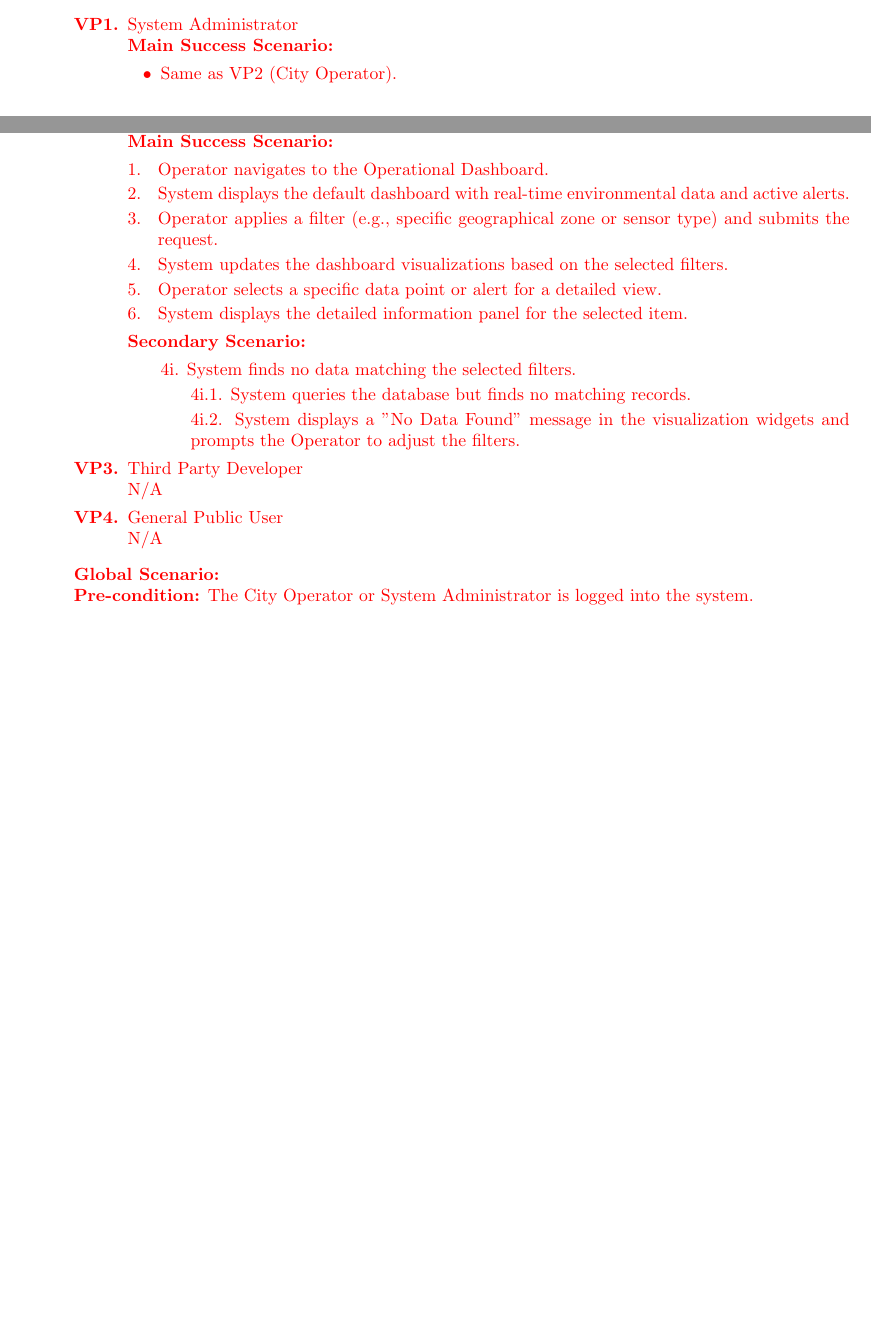
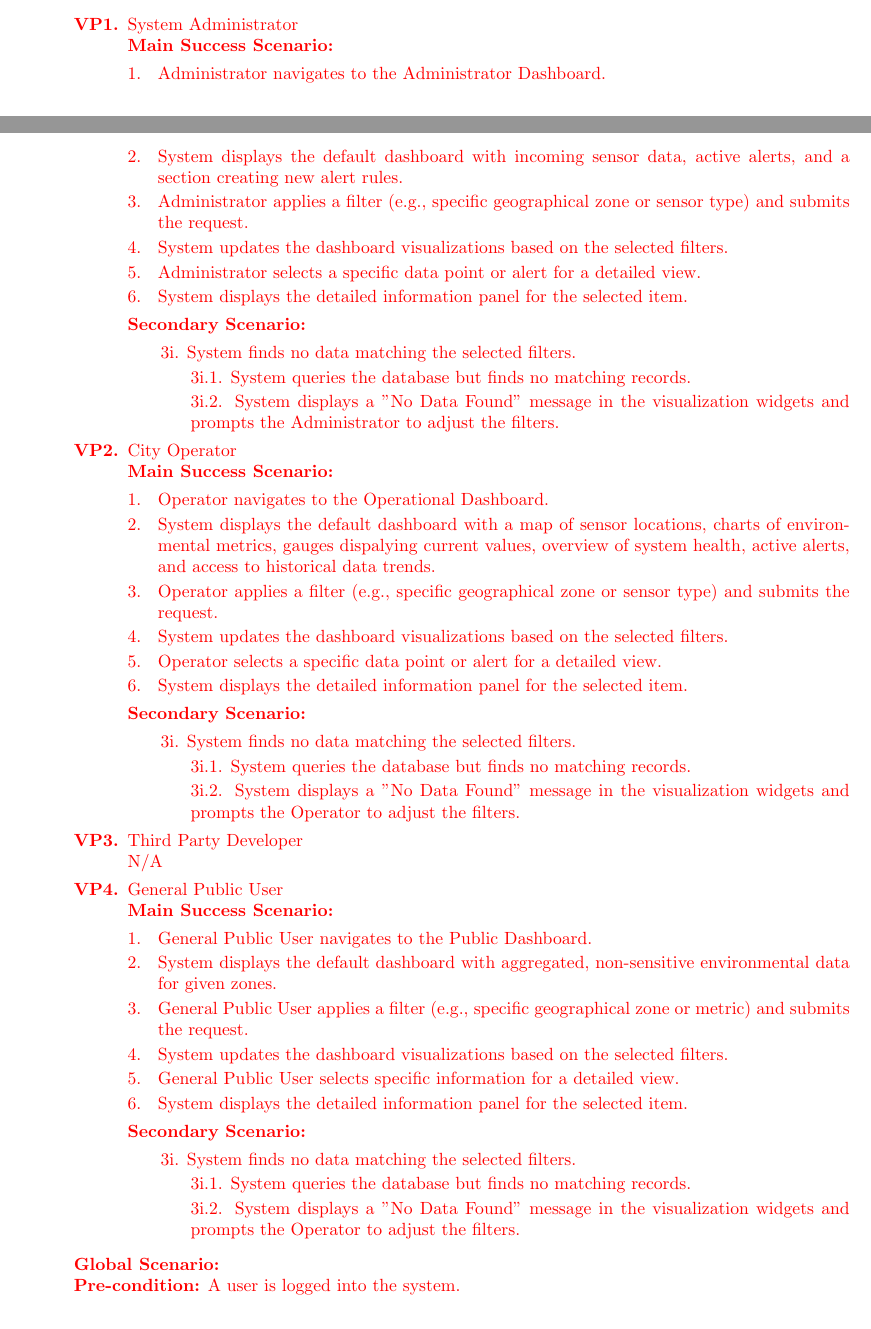
Before and after one commit to rv810/3A04-T02-Team3, a LaTeX document (deliverable 1/SE3A04_D1_Template.tex, which reads deliverable 1/SE3A04_D1_Functional.tex): two parts of pages 11 and 12 of 21 before the commit and two parts of pages 11 and 12 of 22 after it, joined at a grey line, cut so that both start at the same text, the shorter picture padded with empty space. Compiled offline with pdfLaTeX.

Commit message:
updated business events

```diff
--- a/deliverable 1/SE3A04_D1_Functional.tex
+++ b/deliverable 1/SE3A04_D1_Functional.tex
@@ -331,18 +331,32 @@
         \end{itemize}
 
 	\item View Operational Dashboard \\
-    {\bf Pre-condition:} The City Operator or System Administrator is logged into the system.
+    {\bf Pre-condition:} The user is logged into the system.
     \begin{enumerate}[{\bf VP1.}]
         \item System Administrator \\
             {\bf Main Success Scenario:}
+                \begin{enumerate}[1. ]
+                    \item Administrator navigates to the Administrator Dashboard.
+                    \item System displays the default dashboard with incoming sensor data, active alerts, and a section creating new alert rules.
+                    \item Administrator applies a filter (e.g., specific geographical zone or sensor type) and submits the request.
+                    \item System updates the dashboard visualizations based on the selected filters.
+                    \item Administrator selects a specific data point or alert for a detailed view.
+                    \item System displays the detailed information panel for the selected item.
+                \end{enumerate}
+
+            {\bf Secondary Scenario:}
+            \begin{itemize}
+                \item[] {3i.} System finds no data matching the selected filters.
                 \begin{itemize}
-                    \item Same as VP2 (City Operator).
+                    \item[] {3i.1.} System queries the database but finds no matching records.
+                    \item[] {3i.2.} System displays a "No Data Found" message in the visualization widgets and prompts the Administrator to adjust the filters.
                 \end{itemize}
+            \end{itemize}
         \item City Operator \\
             {\bf Main Success Scenario:}
                 \begin{enumerate}[1. ]
                     \item Operator navigates to the Operational Dashboard.
-                    \item System displays the default dashboard with real-time environmental data and active alerts.
+                    \item System displays the default dashboard with a map of sensor locations, charts of environmental metrics, gauges dispalying current values, overview of system health, active alerts, and access to historical data trends.
                     \item Operator applies a filter (e.g., specific geographical zone or sensor type) and submits the request.
                     \item System updates the dashboard visualizations based on the selected filters.
                     \item Operator selects a specific data point or alert for a detailed view.
@@ -351,31 +365,49 @@
 
             {\bf Secondary Scenario:}
             \begin{itemize}
-                \item[] {4i.} System finds no data matching the selected filters.
+                \item[] {3i.} System finds no data matching the selected filters.
                 \begin{itemize}
-                    \item[] {4i.1.} System queries the database but finds no matching records.
-                    \item[] {4i.2.} System displays a "No Data Found" message in the visualization widgets and prompts the Operator to adjust the filters.
+                    \item[] {3i.1.} System queries the database but finds no matching records.
+                    \item[] {3i.2.} System displays a "No Data Found" message in the visualization widgets and prompts the Operator to adjust the filters.
                 \end{itemize}
             \end{itemize}
-        \item \textcolor{red}{Third Party Developer} \\ N/A
-        \item General Public User \\ N/A
+        \item {Third Party Developer} \\ N/A
+        \item General Public User \\
+            {\bf Main Success Scenario:}
+                \begin{enumerate}[1. ]
+                    \item General Public User navigates to the Public Dashboard.
+                    \item System displays the default dashboard with aggregated, non-sensitive environmental data for given zones.
+                    \item General Public User applies a filter (e.g., specific geographical zone or metric) and submits the request.
+                    \item System updates the dashboard visualizations based on the selected filters.
+                    \item General Public User selects specific information for a detailed view.
+                    \item System displays the detailed information panel for the selected item.
+                \end{enumerate}
+
+            {\bf Secondary Scenario:}
+            \begin{itemize}
+                \item[] {3i.} System finds no data matching the selected filters.
+                \begin{itemize}
+                    \item[] {3i.1.} System queries the database but finds no matching records.
+                    \item[] {3i.2.} System displays a "No Data Found" message in the visualization widgets and prompts the Operator to adjust the filters.
+                \end{itemize}
+            \end{itemize}
     \end{enumerate}
     {\bf Global Scenario:} \\
-    {\bf Pre-condition:} The City Operator or System Administrator is logged into the system.
+    {\bf Pre-condition:} A user is logged into the system.
         \begin{enumerate}[1. ]
             \item System displays the default dashboard with real-time data and alerts.
-            \item Operator applies a filter and submits the request.
+            \item User applies a filter and submits the request.
             \item System updates the dashboard visualizations based on the selected filters.
-            \item Operator selects a specific data point or alert for a detailed view.
+            \item User selects specific data for a detailed view.
             \item System displays the detailed information panel.
         \end{enumerate}
 
     {\bf Secondary Scenario:}
         \begin{itemize}
-            \item[] {3i.} System finds no data matching the selected filters.
+            \item[] {2i.} System finds no data matching the selected filters.
             \begin{itemize}
-                \item[] {3i.1.} System queries the database but finds no matching records.
-                \item[] {3i.2.} System displays a "No Data Found" message in the visualization widgets and prompts the Operator to adjust the filters.
+                \item[] {2i.1.} System queries the database but finds no matching records.
+                \item[] {2i.2.} System displays a "No Data Found" message in the visualization widgets and prompts the Operator to adjust the filters.
             \end{itemize}
         \end{itemize}
 
```
Also changed, not shown: deliverable 1/SE3A04_D1_Functional.tex (2 more changed lines).
